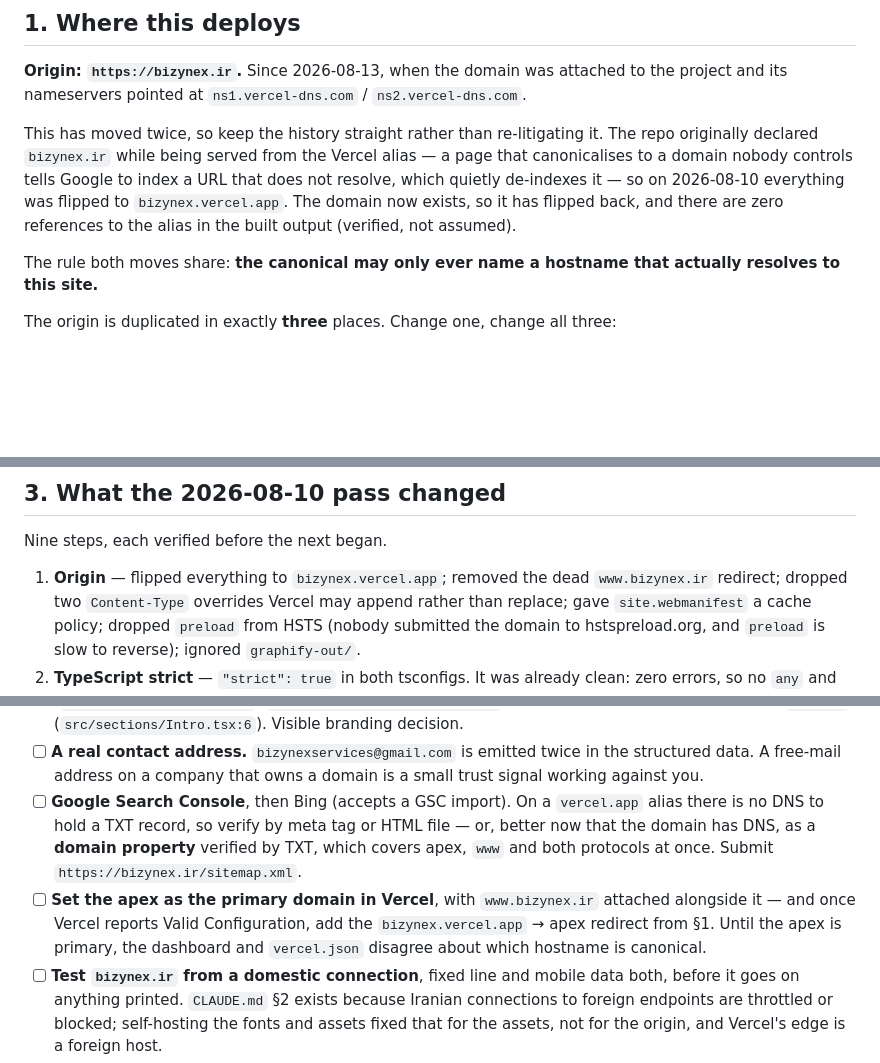
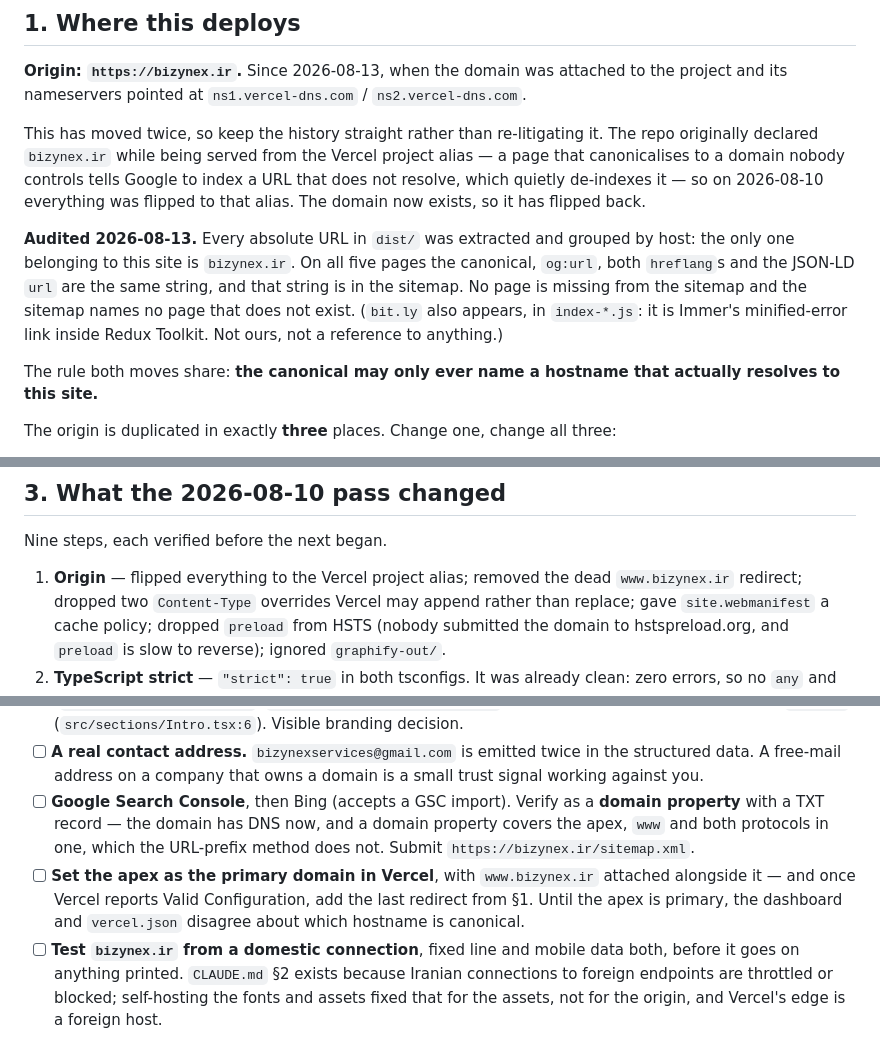
Before and after one commit to KamyarKazemi/Bizynex, a Markdown page: PRODUCTION.md, 3 parts joined by grey strips. GitHub-like rendering; blank space fills up the shorter version.

Commit message:
docs: clear the last alias references, and record the URL audit
Every absolute URL in dist/ was extracted and grouped by host. The only one
belonging to this site is bizynex.ir. On all five pages the canonical, og:url,
both hreflangs and the JSON-LD url are the same string, that string is in the
sitemap, no page is missing from the sitemap and the sitemap names no page that
does not exist. Home carries the trailing slash and the sub-pages do not, which
is what trailingSlash:false plus cleanUrls serves.

bit.ly also appears in index-*.js and is not ours: it is Immer's minified-error
link, inside Redux Toolkit.

Code, config and build output had no stale references to fix — the migration
commit had already covered them. What was left was prose in two documents
naming the old alias where "the Vercel project alias" says the same thing. It
now survives in exactly one place, PRODUCTION.md section 1, which is the block
that redirects that alias and therefore has to name it.

Also corrected a claim that had gone stale in the same move: the Search Console
note still said a vercel.app alias gives you no DNS to hold a TXT record. The
domain has DNS now, so the advice is a domain property rather than a meta tag.

Co-Authored-By: Claude Opus 5 <noreply@anthropic.com>
Claude-Session: https://claude.ai/code/session_01JX3wDErm1wsXZvX5qQZq3J

```diff
--- a/PRODUCTION.md
+++ b/PRODUCTION.md
@@ -17,11 +17,18 @@ attached to the project and its nameservers pointed at `ns1.vercel-dns.com` /
 
 This has moved twice, so keep the history straight rather than re-litigating it.
 The repo originally declared `bizynex.ir` while being served from the Vercel
-alias — a page that canonicalises to a domain nobody controls tells Google to
-index a URL that does not resolve, which quietly de-indexes it — so on
-2026-08-10 everything was flipped to `bizynex.vercel.app`. The domain now
-exists, so it has flipped back, and there are zero references to the alias in
-the built output (verified, not assumed).
+project alias — a page that canonicalises to a domain nobody controls tells
+Google to index a URL that does not resolve, which quietly de-indexes it — so
+on 2026-08-10 everything was flipped to that alias. The domain now exists, so
+it has flipped back.
+
+**Audited 2026-08-13.** Every absolute URL in `dist/` was extracted and grouped
+by host: the only one belonging to this site is `bizynex.ir`. On all five pages
+the canonical, `og:url`, both `hreflang`s and the JSON-LD `url` are the same
+string, and that string is in the sitemap. No page is missing from the sitemap
+and the sitemap names no page that does not exist. (`bit.ly` also appears, in
+`index-*.js`: it is Immer's minified-error link inside Redux Toolkit. Not ours,
+not a reference to anything.)
 
 The rule both moves share: **the canonical may only ever name a hostname that
 actually resolves to this site.**
@@ -100,7 +107,7 @@ and it has never been run against this tree.
 
 Nine steps, each verified before the next began.
 
-1. **Origin** — flipped everything to `bizynex.vercel.app`; removed the dead
+1. **Origin** — flipped everything to the Vercel project alias; removed the dead
    `www.bizynex.ir` redirect; dropped two `Content-Type` overrides Vercel may
    append rather than replace; gave `site.webmanifest` a cache policy; dropped
    `preload` from HSTS (nobody submitted the domain to hstspreload.org, and
@@ -643,16 +650,14 @@ Ordered by cost of getting them wrong.
 - [ ] **A real contact address.** `bizynexservices@gmail.com` is emitted twice
       in the structured data. A free-mail address on a company that owns a
       domain is a small trust signal working against you.
-- [ ] **Google Search Console**, then Bing (accepts a GSC import). On a
-      `vercel.app` alias there is no DNS to hold a TXT record, so verify by meta
-      tag or HTML file — or, better now that the domain has DNS, as a **domain
-      property** verified by TXT, which covers apex, `www` and both protocols
-      at once. Submit `https://bizynex.ir/sitemap.xml`.
+- [ ] **Google Search Console**, then Bing (accepts a GSC import). Verify as a
+      **domain property** with a TXT record — the domain has DNS now, and a
+      domain property covers the apex, `www` and both protocols in one, which
+      the URL-prefix method does not. Submit `https://bizynex.ir/sitemap.xml`.
 - [ ] **Set the apex as the primary domain in Vercel**, with `www.bizynex.ir`
       attached alongside it — and once Vercel reports Valid Configuration, add
-      the `bizynex.vercel.app` → apex redirect from §1. Until the apex is
-      primary, the dashboard and `vercel.json` disagree about which hostname is
-      canonical.
+      the last redirect from §1. Until the apex is primary, the dashboard and
+      `vercel.json` disagree about which hostname is canonical.
 - [ ] **Test `bizynex.ir` from a domestic connection**, fixed line and mobile
       data both, before it goes on anything printed. `CLAUDE.md` §2 exists
       because Iranian connections to foreign endpoints are throttled or
```
Also changed, not shown: SEO.md (+8 -9 lines).
